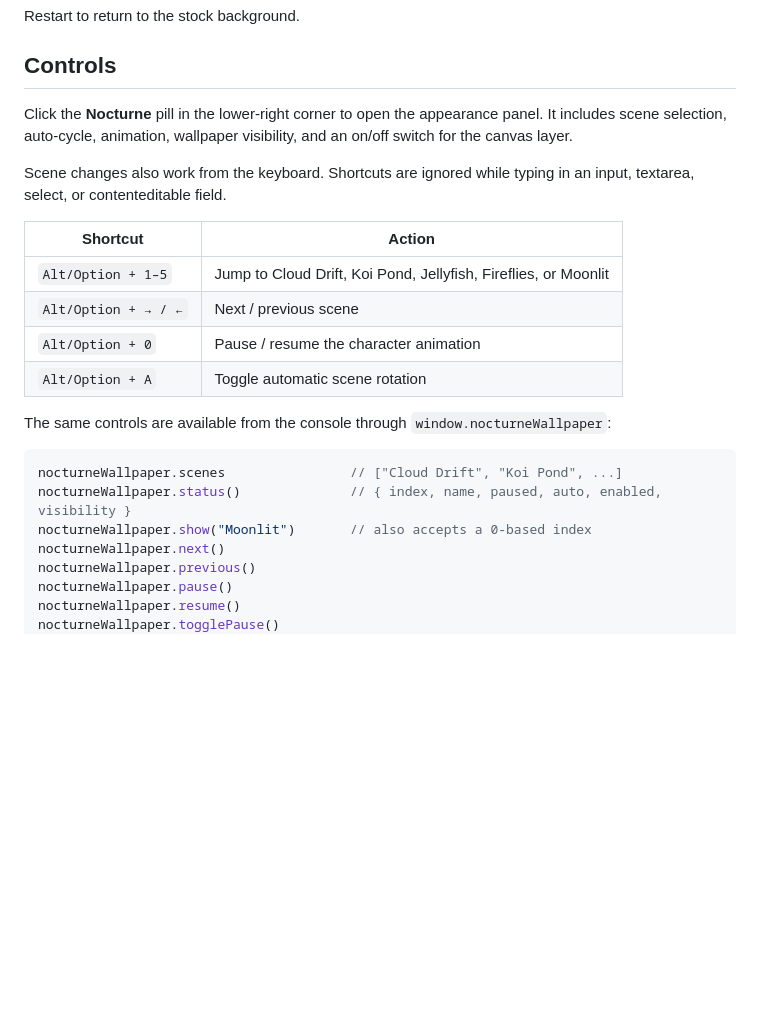
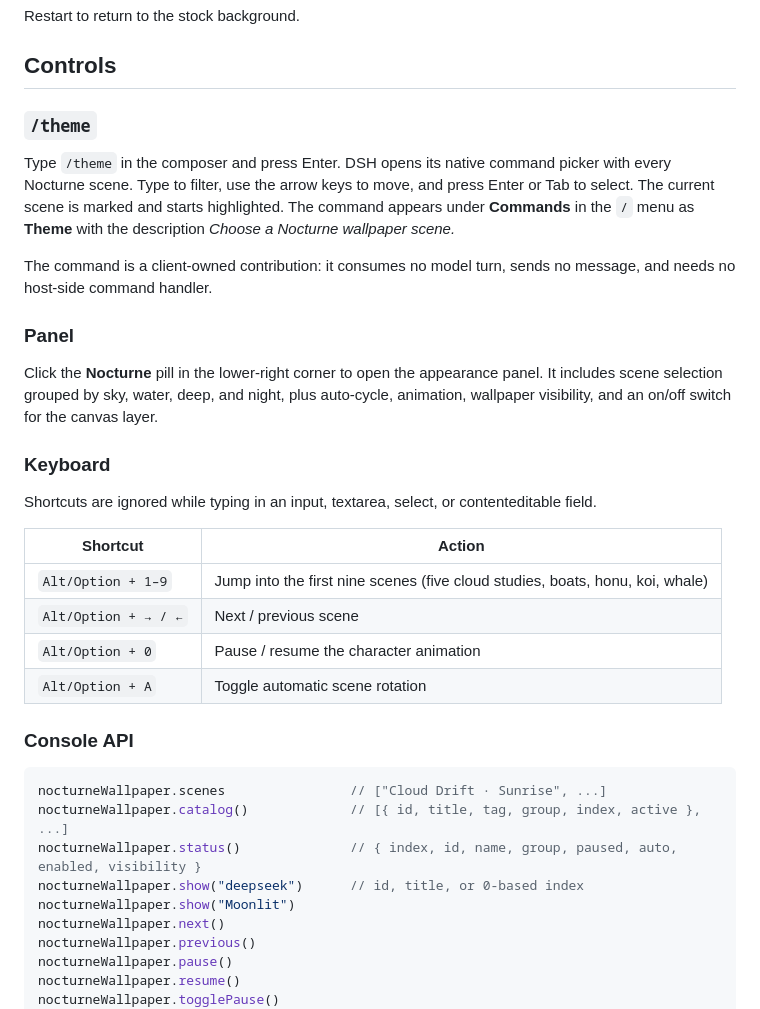
Before and after one commit to Batyrq14/dsh-wallpaper-ascii, a Markdown page: README.md, the part around the change printed below. Rendered like a GitHub page; blank space fills up the shorter version.

````diff
--- a/README.md
+++ b/README.md
@@ -69,23 +89,35 @@ Restart to return to the stock background.
 
 ## Controls
 
-Click the **Nocturne** pill in the lower-right corner to open the appearance panel. It includes scene selection, auto-cycle, animation, wallpaper visibility, and an on/off switch for the canvas layer.
+### `/theme`
 
-Scene changes also work from the keyboard. Shortcuts are ignored while typing in an input, textarea, select, or contenteditable field.
+Type `/theme` in the composer and press Enter. DSH opens its native command picker with every Nocturne scene. Type to filter, use the arrow keys to move, and press Enter or Tab to select. The current scene is marked and starts highlighted. The command appears under **Commands** in the `/` menu as **Theme** with the description *Choose a Nocturne wallpaper scene.*
+
+The command is a client-owned contribution: it consumes no model turn, sends no message, and needs no host-side command handler.
+
+### Panel
+
+Click the **Nocturne** pill in the lower-right corner to open the appearance panel. It includes scene selection grouped by sky, water, deep, and night, plus auto-cycle, animation, wallpaper visibility, and an on/off switch for the canvas layer.
+
+### Keyboard
+
+Shortcuts are ignored while typing in an input, textarea, select, or contenteditable field.
 
 | Shortcut | Action |
 | --- | --- |
-| `Alt/Option + 1–5` | Jump to Cloud Drift, Koi Pond, Jellyfish, Fireflies, or Moonlit |
+| `Alt/Option + 1–9` | Jump into the first nine scenes (five cloud studies, boats, honu, koi, whale) |
 | `Alt/Option + → / ←` | Next / previous scene |
 | `Alt/Option + 0` | Pause / resume the character animation |
 | `Alt/Option + A` | Toggle automatic scene rotation |
 
-The same controls are available from the console through `window.nocturneWallpaper`:
+### Console API
 
 ```js
-nocturneWallpaper.scenes                // ["Cloud Drift", "Koi Pond", ...]
-nocturneWallpaper.status()              // { index, name, paused, auto, enabled, visibility }
-nocturneWallpaper.show("Moonlit")       // also accepts a 0-based index
+nocturneWallpaper.scenes                // ["Cloud Drift · Sunrise", ...]
+nocturneWallpaper.catalog()             // [{ id, title, tag, group, index, active }, ...]
+nocturneWallpaper.status()              // { index, id, name, group, paused, auto, enabled, visibility }
+nocturneWallpaper.show("deepseek")      // id, title, or 0-based index
+nocturneWallpaper.show("Moonlit")
 nocturneWallpaper.next()
 nocturneWallpaper.previous()
 nocturneWallpaper.pause()
````
Also changed, not shown: other parts of README.md (+41 -10 lines), docs/preview-deepseek.png (added), docs/preview-honu.png (added), docs/preview-panel.png, docs/preview.png, 3 other files.
